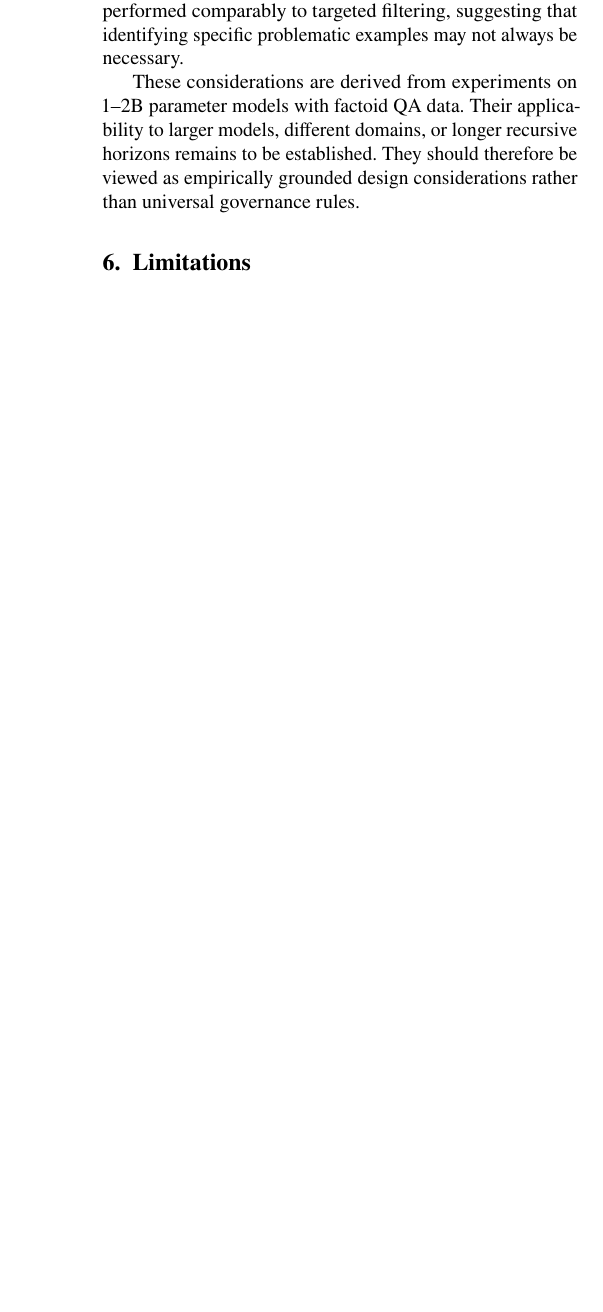
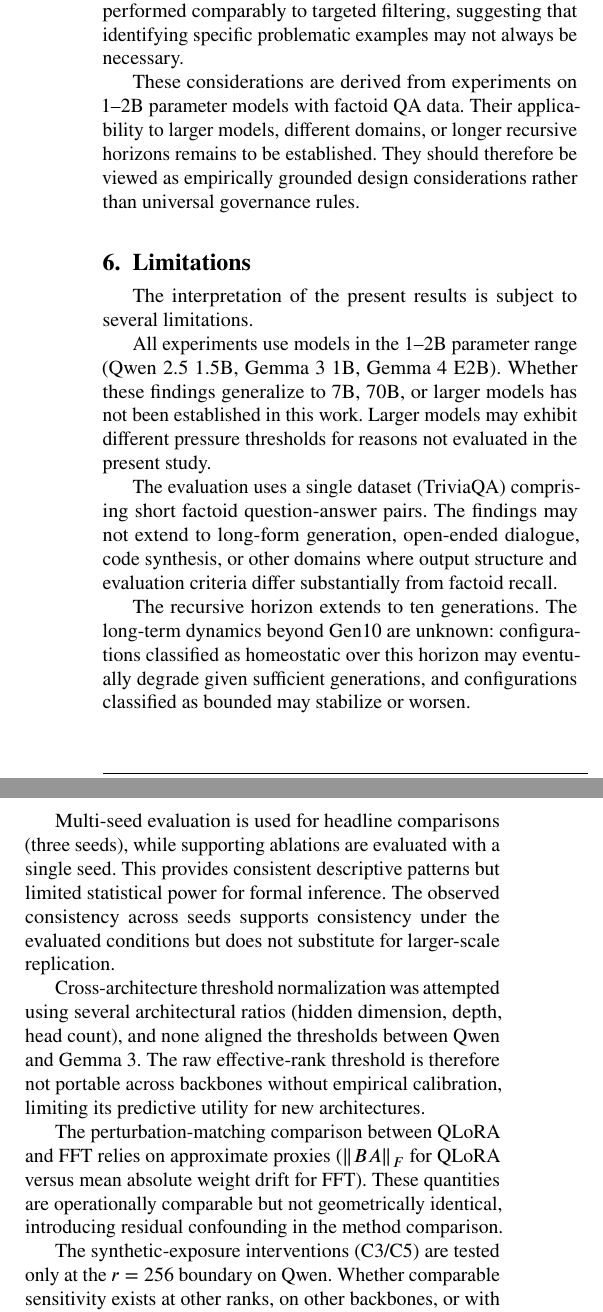
Before and after one commit to Jazancort/llm-knowledge-collapse-experiments, a LaTeX paper (paper/cas-dc-template.tex): part of one column of page 14 of 14 before the commit and two parts of the columns of page 14 of 15 after it, the two joined at a grey line, cut so that both start at the same text, the shorter picture padded with empty space. Compiled offline with pdfLaTeX.

Commit message:
paper: write Section 6 Limitations (10 items, empirical framework caveat)

```diff
--- a/paper/cas-dc-template.tex
+++ b/paper/cas-dc-template.tex
@@ -1316,4 +1316,40 @@ governance rules.
 % ============================================================
 \section{Limitations}\label{sec:limitations}
 
-% TODO: Write limitations
+The interpretation of the present results is subject to several limitations.
+
+All experiments use models in the 1--2B parameter range (Qwen~2.5~1.5B,
+Gemma~3~1B, Gemma~4~E2B). Whether these findings generalize to 7B, 70B, or
+larger models has not been established in this work. Larger models may exhibit
+different pressure thresholds for reasons not evaluated in the present study.
+
+The evaluation uses a single dataset (TriviaQA) comprising short factoid
+question-answer pairs. The findings may not extend to long-form generation,
+open-ended dialogue, code synthesis, or other domains where output structure and
+evaluation criteria differ substantially from factoid recall.
+
+The recursive horizon extends to ten generations. The long-term dynamics beyond
+Gen10 are unknown: configurations classified as homeostatic over this horizon
+may eventually degrade given sufficient generations, and configurations
+classified as bounded may stabilize or worsen.
+
+Multi-seed evaluation is used for headline comparisons (three seeds), while
+supporting ablations are evaluated with a single seed. This provides consistent
+descriptive patterns but limited statistical power for formal inference. The
+observed consistency across seeds supports consistency under the evaluated
+conditions but does not substitute for larger-scale replication.
+
+Cross-architecture threshold normalization was attempted using several
+architectural ratios (hidden dimension, depth, head count), and none aligned the
+thresholds between Qwen and Gemma~3. The raw effective-rank threshold is
+therefore not portable across backbones without empirical calibration, limiting
+its predictive utility for new architectures.
+
+The perturbation-matching comparison between QLoRA and FFT relies on approximate
+proxies ($\|BA\|_F$ for QLoRA versus mean absolute weight drift for FFT). These
+quantities are operationally comparable but not geometrically identical,
+introducing residual confounding in the method comparison.
+
+The synthetic-exposure interventions (C3/C5) are tested only at the $r=256$
+boundary on Qwen. Whether comparable sensitivity exists at other ranks, on other
+backbones, or with different datasets has not been established.
@@ -1319,0 +1363 @@ governance rules.
+The output-distribution diagnostics (content efficiency, persistence, SDI-3) are
@@ -1319,0 +1368 @@ governance rules.
+Finally, effective training pressure is proposed as an empirical organizing
```
Also changed, not shown: paper/cas-dc-template.tex (14 more changed lines).
